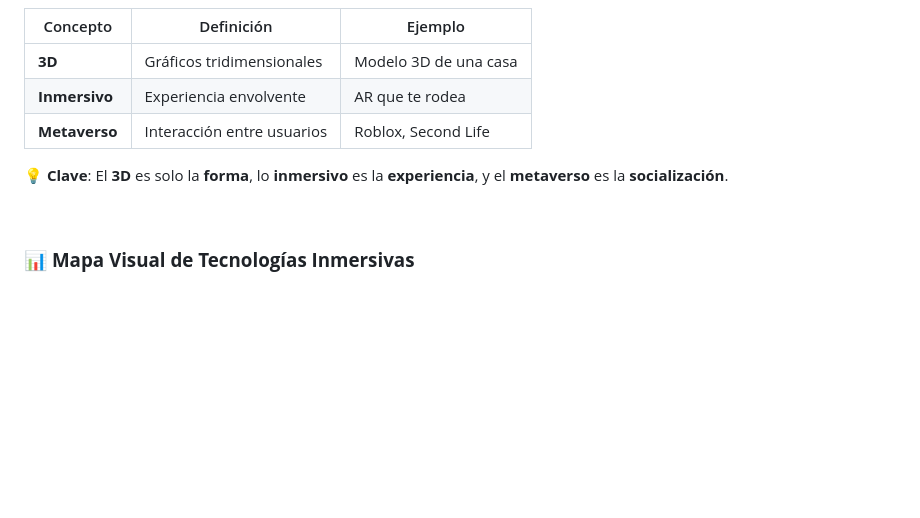
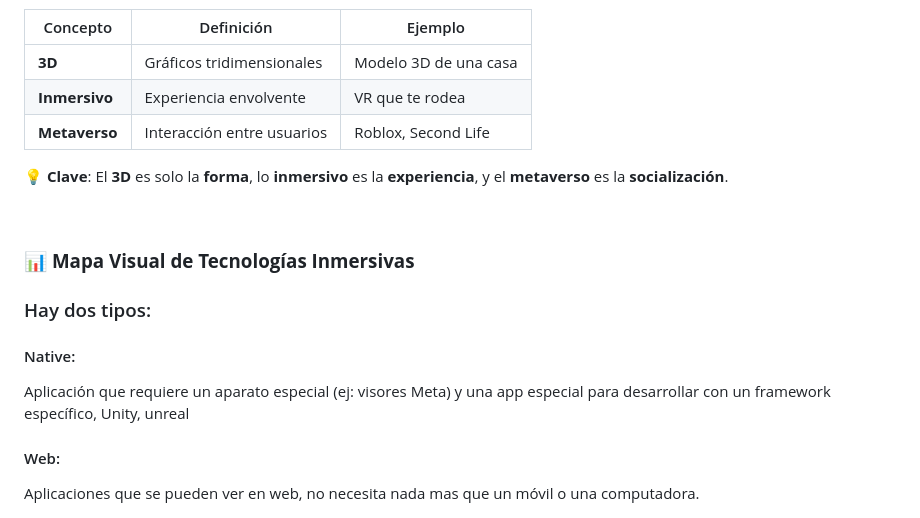
Before and after one commit to Factoria-F5-madrid/f5-ar, a Markdown page: README.md, the part around the change printed below. Drawn GitHub-style; blank space fills up the shorter version.

```diff
--- a/README.md
+++ b/README.md
@@ -94,7 +98,7 @@ Características:
 | Concepto | Definición | Ejemplo |
 |----------|------------|---------|
 | **3D** | Gráficos tridimensionales | Modelo 3D de una casa |
-| **Inmersivo** | Experiencia envolvente | AR que te rodea |
+| **Inmersivo** | Experiencia envolvente | VR que te rodea |
 | **Metaverso** | Interacción entre usuarios | Roblox, Second Life |
 
 **💡 Clave**: El **3D** es solo la **forma**, lo **inmersivo** es la **experiencia**, y el **metaverso** es la **socialización**.
@@ -102,6 +106,16 @@ Características:
 <br>
 
 ### 📊 **Mapa Visual de Tecnologías Inmersivas**
+
+### Hay dos tipos:
+
+#### Native:
+
+Aplicación que requiere un aparato especial (ej: visores Meta) y una app especial para desarrollar con un framework específico, Unity, unreal
+
+#### Web:
+
+Aplicaciones que se pueden ver en web, no necesita nada mas que un móvil o una computadora.
 
 ![Tecnologías Inmersivas](img/inmersivetechs.jpg)
 
```
Also changed, not shown: other parts of README.md (+4 -0 lines).
